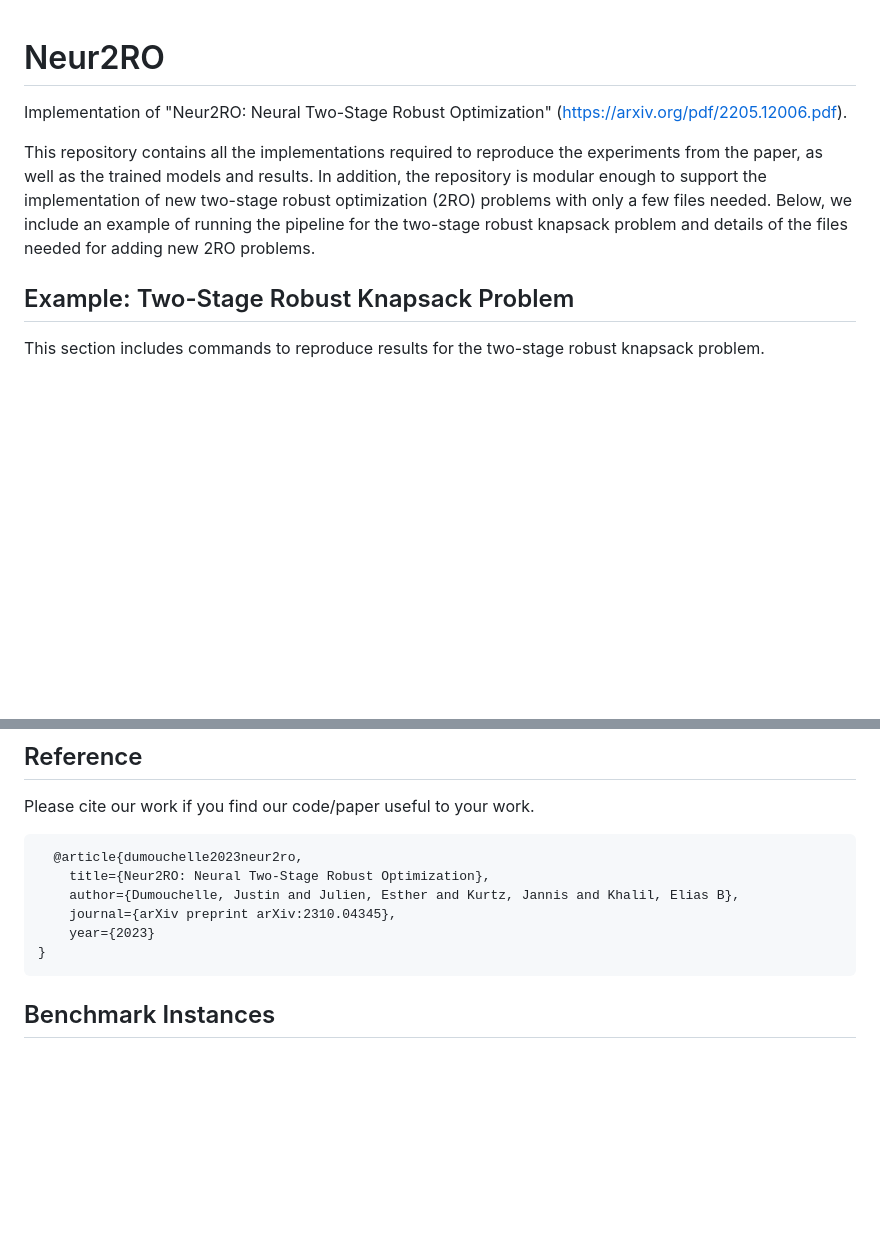
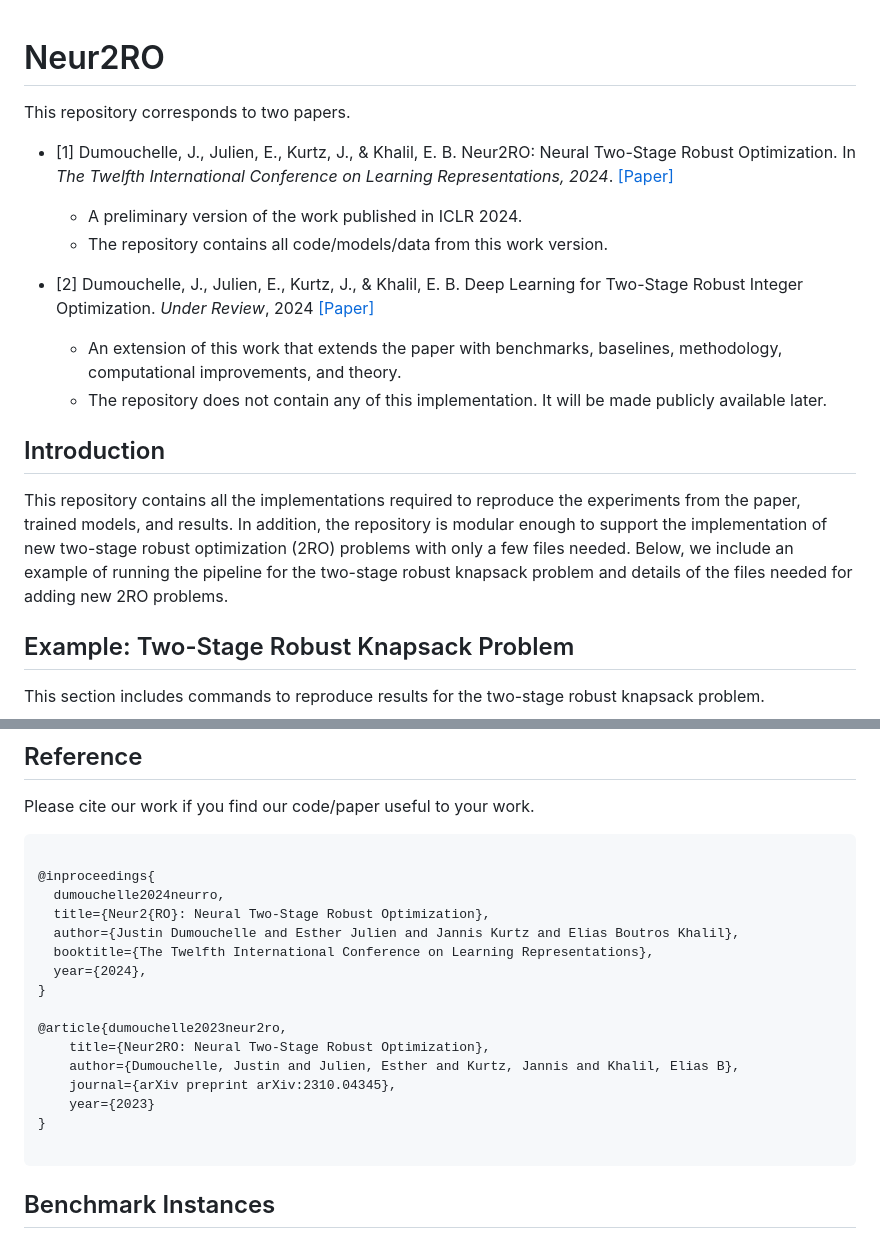
Before and after one commit to khalil-research/Neur2RO, a Markdown page: README.md, 2 parts joined by grey strips. GitHub-like rendering; blank space fills up the shorter version.

````diff
--- a/README.md
+++ b/README.md
@@ -1,7 +1,17 @@
 # Neur2RO
-Implementation of "Neur2RO: Neural Two-Stage Robust Optimization" ([https://arxiv.org/pdf/2205.12006.pdf](https://arxiv.org/pdf/2310.04345.pdf)).
 
-This repository contains all the implementations required to reproduce the experiments from the paper, as well as the trained models and results.  In addition, the repository is modular enough to support the implementation of new two-stage robust optimization (2RO) problems with only a few files needed.  Below, we include an example of running the pipeline for the two-stage robust knapsack problem and details of the files needed for adding new 2RO problems.
+This repository corresponds to two papers.
+  - \[1\] Dumouchelle, J., Julien, E., Kurtz, J., & Khalil, E. B. Neur2RO: Neural Two-Stage Robust Optimization. In *The Twelfth International Conference on Learning Representations, 2024*. [\[Paper\]](https://openreview.net/pdf?id=T5Xb0iGCCv)
+    - A preliminary version of the work published in ICLR 2024.
+    - The repository contains all code/models/data from this work version.
+
+  - \[2\]   Dumouchelle, J., Julien, E., Kurtz, J., & Khalil, E. B. Deep Learning for Two-Stage Robust Integer Optimization. *Under Review*, 2024 [\[Paper\]](https://arxiv.org/pdf/2310.04345.pdf)
+     - An extension of this work that extends the paper with benchmarks, baselines, methodology, computational improvements, and theory.
+     - The repository does not contain any of this implementation.  It will be made publicly available later.
+
+
+## Introduction
+This repository contains all the implementations required to reproduce the experiments from the paper, trained models, and results.  In addition, the repository is modular enough to support the implementation of new two-stage robust optimization (2RO) problems with only a few files needed.  Below, we include an example of running the pipeline for the two-stage robust knapsack problem and details of the files needed for adding new 2RO problems.
 
 
 ## Example:  Two-Stage Robust Knapsack Problem
@@ -61,12 +71,22 @@ If one wants to add a new machine learning model for specific problem `p` (or ev
 Please cite our work if you find our code/paper useful to your work.
 
 ```
-  @article{dumouchelle2023neur2ro,
+
+@inproceedings{
+  dumouchelle2024neurro,
+  title={Neur2{RO}: Neural Two-Stage Robust Optimization},
+  author={Justin Dumouchelle and Esther Julien and Jannis Kurtz and Elias Boutros Khalil},
+  booktitle={The Twelfth International Conference on Learning Representations},
+  year={2024},
+}
+
+@article{dumouchelle2023neur2ro,
     title={Neur2RO: Neural Two-Stage Robust Optimization},
     author={Dumouchelle, Justin and Julien, Esther and Kurtz, Jannis and Khalil, Elias B},
     journal={arXiv preprint arXiv:2310.04345},
     year={2023}
 }
+
 ```
 
 ## Benchmark Instances
````
